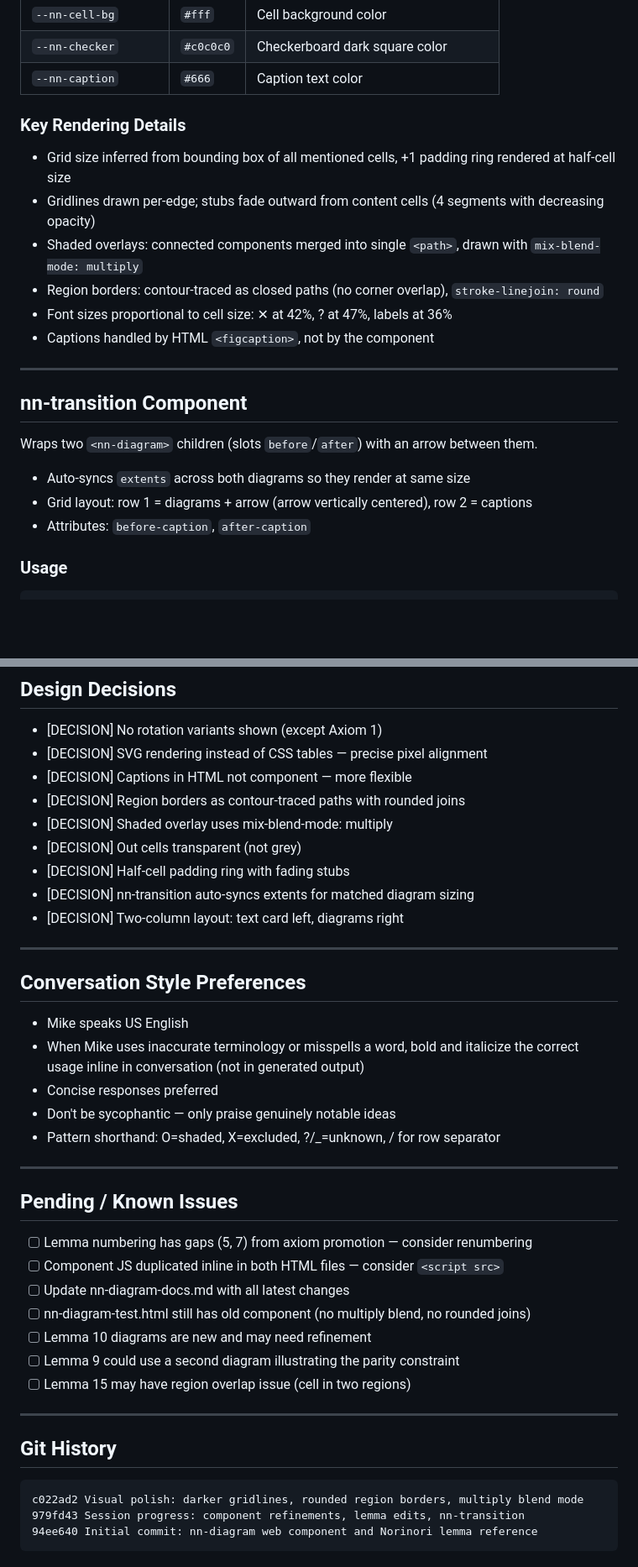
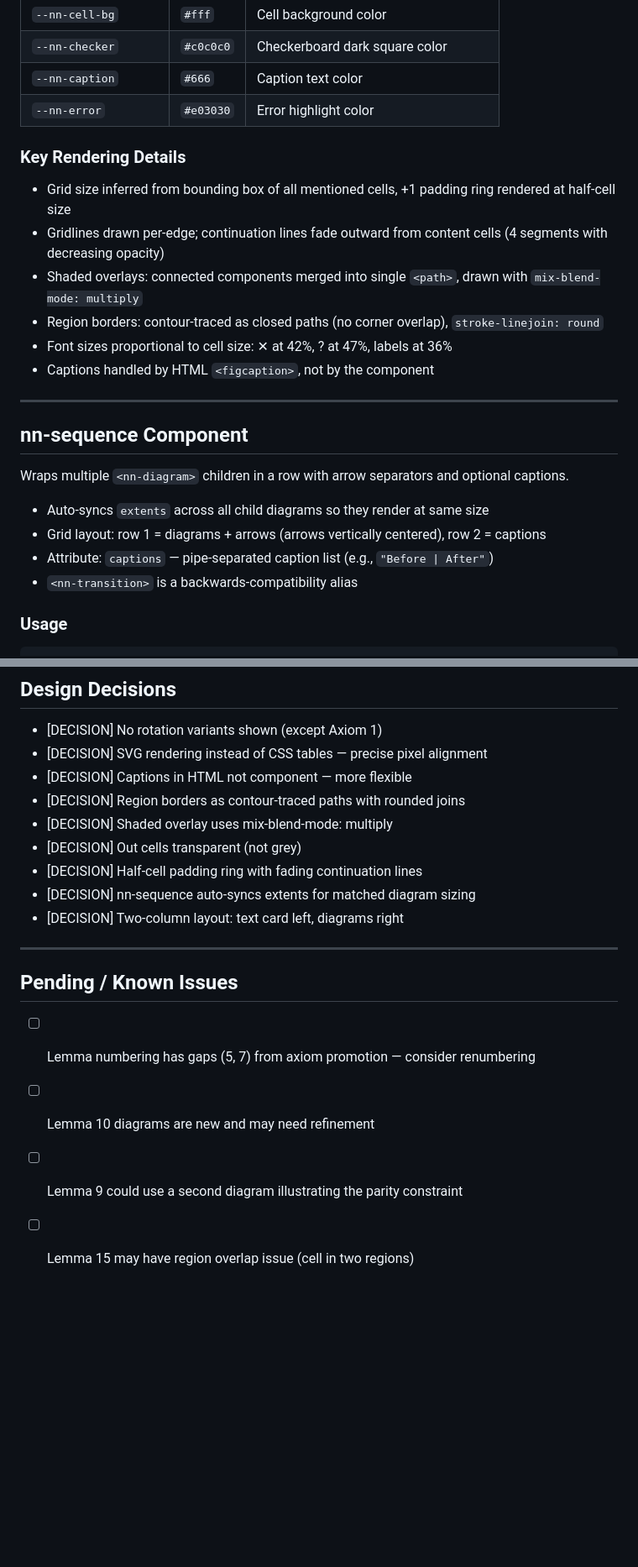
Before and after one commit to orochi235/norinori, a Markdown page: SESSION-CONTEXT.md, 2 parts joined by grey strips. Shown at 84% size. GitHub-like rendering; blank space fills up the shorter version.

````diff
--- a/SESSION-CONTEXT.md
+++ b/SESSION-CONTEXT.md
@@ -81,11 +83,12 @@ A reference document for Norinori puzzle solving techniques, built around a cust
 | `--nn-cell-bg` | `#fff` | Cell background color |
 | `--nn-checker` | `#c0c0c0` | Checkerboard dark square color |
 | `--nn-caption` | `#666` | Caption text color |
+| `--nn-error` | `#e03030` | Error highlight color |
 
 ### Key Rendering Details
 
 - Grid size inferred from bounding box of all mentioned cells, +1 padding ring rendered at half-cell size
-- Gridlines drawn per-edge; stubs fade outward from content cells (4 segments with decreasing opacity)
+- Gridlines drawn per-edge; continuation lines fade outward from content cells (4 segments with decreasing opacity)
 - Shaded overlays: connected components merged into single `<path>`, drawn with `mix-blend-mode: multiply`
 - Region borders: contour-traced as closed paths (no corner overlap), `stroke-linejoin: round`
 - Font sizes proportional to cell size: ✕ at 42%, ? at 47%, labels at 36%
@@ -93,13 +96,14 @@ A reference document for Norinori puzzle solving techniques, built around a cust
 
 ---
 
-## nn-transition Component
+## nn-sequence Component
 
-Wraps two `<nn-diagram>` children (slots `before`/`after`) with an arrow between them.
+Wraps multiple `<nn-diagram>` children in a row with arrow separators and optional captions.
 
-- Auto-syncs `extents` across both diagrams so they render at same size
-- Grid layout: row 1 = diagrams + arrow (arrow vertically centered), row 2 = captions
-- Attributes: `before-caption`, `after-caption`
+- Auto-syncs `extents` across all child diagrams so they render at same size
+- Grid layout: row 1 = diagrams + arrows (arrows vertically centered), row 2 = captions
+- Attribute: `captions` — pipe-separated caption list (e.g., `"Before | After"`)
+- `<nn-transition>` is a backwards-compatibility alias
 
 ### Usage
 
@@ -194,38 +197,15 @@ AFHFFG
 - [DECISION] Region borders as contour-traced paths with rounded joins
 - [DECISION] Shaded overlay uses mix-blend-mode: multiply
 - [DECISION] Out cells transparent (not grey)
-- [DECISION] Half-cell padding ring with fading stubs
-- [DECISION] nn-transition auto-syncs extents for matched diagram sizing
+- [DECISION] Half-cell padding ring with fading continuation lines
+- [DECISION] nn-sequence auto-syncs extents for matched diagram sizing
 - [DECISION] Two-column layout: text card left, diagrams right
-
----
-
-## Conversation Style Preferences
-
-- Mike speaks US English
-- When Mike uses inaccurate terminology or misspells a word, bold and italicize the correct usage inline in conversation (not in generated output)
-- Concise responses preferred
-- Don't be sycophantic — only praise genuinely notable ideas
-- Pattern shorthand: O=shaded, X=excluded, ?/_=unknown, / for row separator
 
 ---
 
 ## Pending / Known Issues
 
 - [ ] Lemma numbering has gaps (5, 7) from axiom promotion — consider renumbering
-- [ ] Component JS duplicated inline in both HTML files — consider `<script src>`
-- [ ] Update nn-diagram-docs.md with all latest changes
-- [ ] nn-diagram-test.html still has old component (no multiply blend, no rounded joins)
 - [ ] Lemma 10 diagrams are new and may need refinement
 - [ ] Lemma 9 could use a second diagram illustrating the parity constraint
 - [ ] Lemma 15 may have region overlap issue (cell in two regions)
-
----
-
-## Git History
-
-```
-c022ad2 Visual polish: darker gridlines, rounded region borders, multiply blend mode
-979fd43 Session progress: component refinements, lemma edits, nn-transition
-94ee640 Initial commit: nn-diagram web component and Norinori lemma reference
-```
````
Also changed, not shown: other parts of SESSION-CONTEXT.md (+12 -11 lines).
